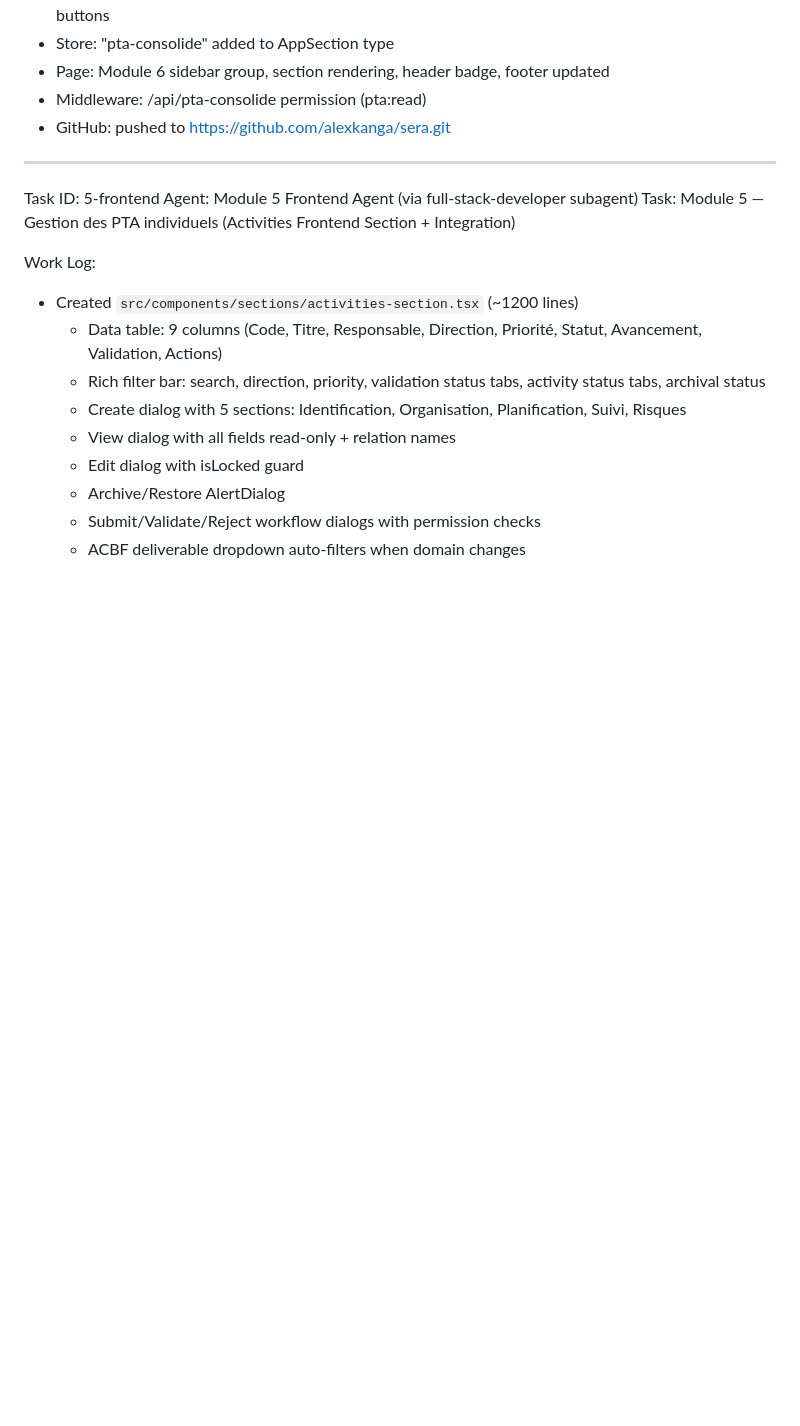
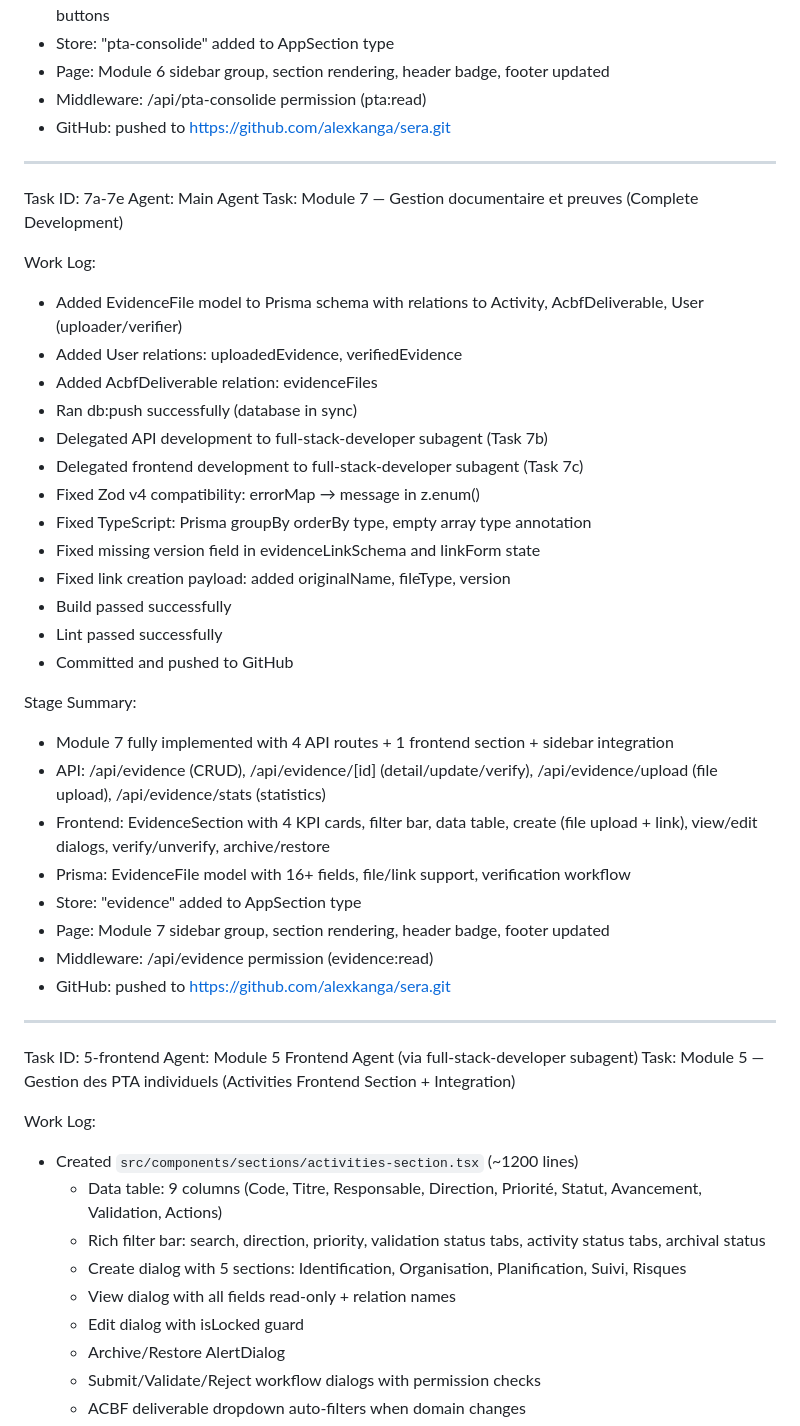
Before and after one commit to alexkanga/sera, a Markdown page: worklog.md, the part around the change. Drawn GitHub-style; blank space fills up the shorter version.

Commit message:
7ebc4e62-21c2-46ee-b3c3-bdead1c663c3

```diff
--- a/worklog.md
+++ b/worklog.md
@@ -412,6 +412,36 @@ Stage Summary:
 - GitHub: pushed to https://github.com/alexkanga/sera.git
 
 ---
+Task ID: 7a-7e
+Agent: Main Agent
+Task: Module 7 — Gestion documentaire et preuves (Complete Development)
+
+Work Log:
+- Added EvidenceFile model to Prisma schema with relations to Activity, AcbfDeliverable, User (uploader/verifier)
+- Added User relations: uploadedEvidence, verifiedEvidence
+- Added AcbfDeliverable relation: evidenceFiles
+- Ran db:push successfully (database in sync)
+- Delegated API development to full-stack-developer subagent (Task 7b)
+- Delegated frontend development to full-stack-developer subagent (Task 7c)
+- Fixed Zod v4 compatibility: errorMap → message in z.enum()
+- Fixed TypeScript: Prisma groupBy orderBy type, empty array type annotation
+- Fixed missing version field in evidenceLinkSchema and linkForm state
+- Fixed link creation payload: added originalName, fileType, version
+- Build passed successfully
+- Lint passed successfully
+- Committed and pushed to GitHub
+
+Stage Summary:
+- Module 7 fully implemented with 4 API routes + 1 frontend section + sidebar integration
+- API: /api/evidence (CRUD), /api/evidence/[id] (detail/update/verify), /api/evidence/upload (file upload), /api/evidence/stats (statistics)
+- Frontend: EvidenceSection with 4 KPI cards, filter bar, data table, create (file upload + link), view/edit dialogs, verify/unverify, archive/restore
+- Prisma: EvidenceFile model with 16+ fields, file/link support, verification workflow
+- Store: "evidence" added to AppSection type
+- Page: Module 7 sidebar group, section rendering, header badge, footer updated
+- Middleware: /api/evidence permission (evidence:read)
+- GitHub: pushed to https://github.com/alexkanga/sera.git
+
+---
 Task ID: 5-frontend
 Agent: Module 5 Frontend Agent (via full-stack-developer subagent)
 Task: Module 5 — Gestion des PTA individuels (Activities Frontend Section + Integration)
```
